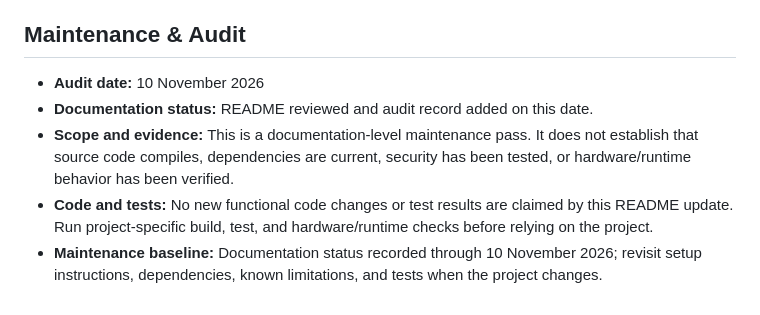
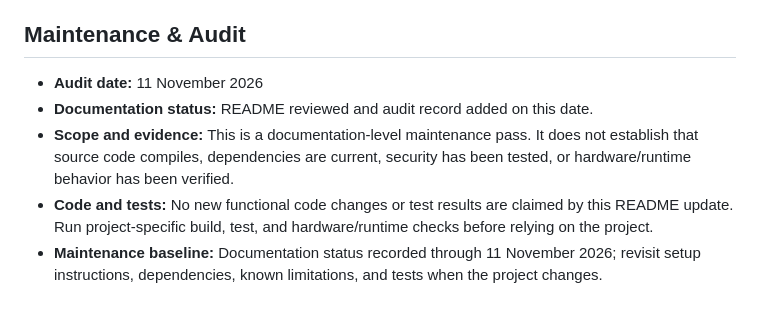
Before and after one commit to NirmalyaLenka/Wireless-Signal-Scanner, a Markdown page: README.md, the part around the change. Rendered like a GitHub page.

Commit message:
docs: update README maintenance date to 11 November 2026

```diff
--- a/README.md
+++ b/README.md
@@ -214,8 +214,8 @@ The main firmware sketch is `wireless_scanner.ino`. Open it in Arduino IDE, veri
 
 ## Maintenance & Audit
 
-- **Audit date:** 10 November 2026
+- **Audit date:** 11 November 2026
 - **Documentation status:** README reviewed and audit record added on this date.
 - **Scope and evidence:** This is a documentation-level maintenance pass. It does not establish that source code compiles, dependencies are current, security has been tested, or hardware/runtime behavior has been verified.
 - **Code and tests:** No new functional code changes or test results are claimed by this README update. Run project-specific build, test, and hardware/runtime checks before relying on the project.
-- **Maintenance baseline:** Documentation status recorded through 10 November 2026; revisit setup instructions, dependencies, known limitations, and tests when the project changes.
+- **Maintenance baseline:** Documentation status recorded through 11 November 2026; revisit setup instructions, dependencies, known limitations, and tests when the project changes.
```
